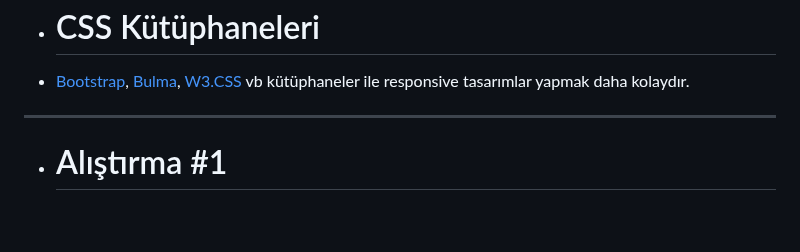
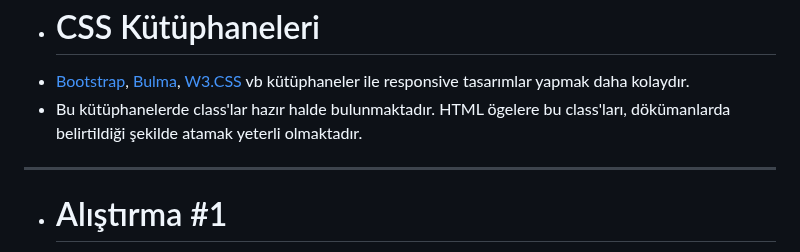
Before and after one commit to mof-selvi/web-tabanli-programlama, a Markdown page: lab03/README.md, the part around the change. GitHub-like rendering; blank space fills up the shorter version.

```diff
--- a/lab03/README.md
+++ b/lab03/README.md
@@ -267,6 +267,7 @@ stilim.css dosyasının içeriği:
 
 - # CSS Kütüphaneleri
 - [Bootstrap](https://getbootstrap.com/), [Bulma](https://bulma.io/), [W3.CSS](https://www.w3schools.com/w3css/w3css_intro.asp) vb kütüphaneler ile responsive tasarımlar yapmak daha kolaydır.
+- Bu kütüphanelerde class'lar hazır halde bulunmaktadır. HTML ögelere bu class'ları, dökümanlarda belirtildiği şekilde atamak yeterli olmaktadır.
 
 
 ---
```
